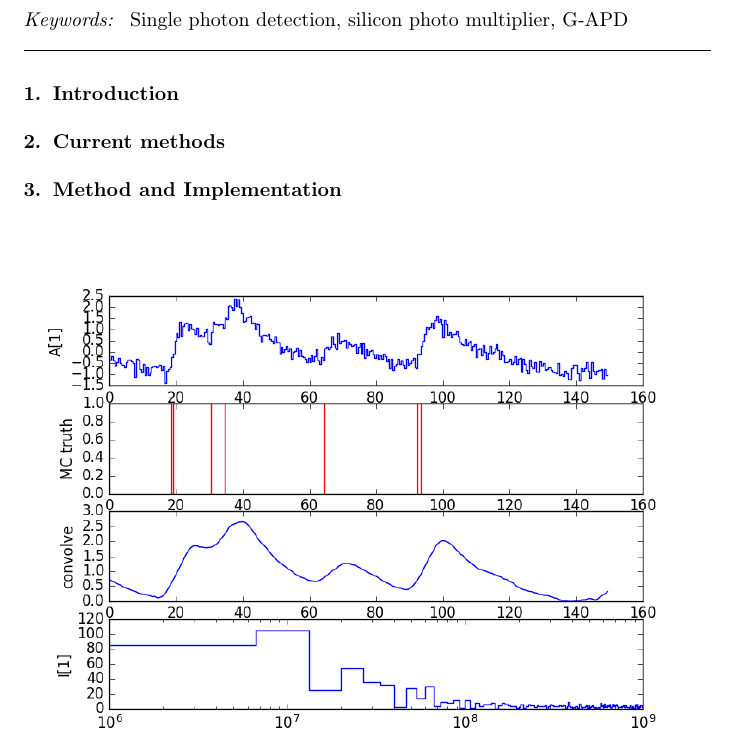
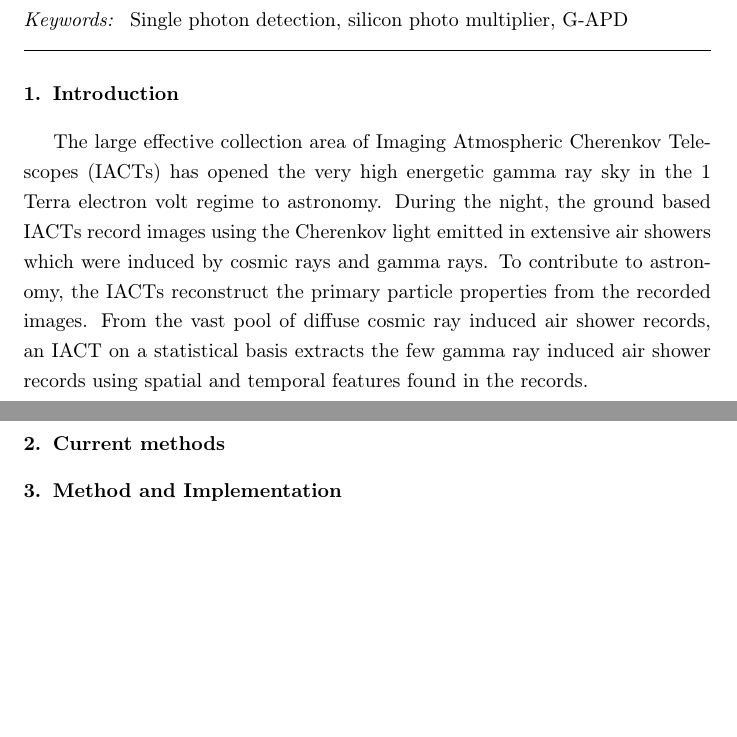
Before and after one commit to fact-project/single_photon_extractor, a LaTeX paper (paper/single.tex): part of page 2 of 3 before the commit and two parts of pages 2 and 3 of 4 after it, the two joined at a grey line, cut so that both start at the same text, the shorter picture padded with empty space. Compiled offline with pdfLaTeX.

Commit message:
draft for the introduction

```diff
--- a/paper/single.tex
+++ b/paper/single.tex
@@ -139,7 +139,14 @@ Single photon detection, silicon photo multiplier, G-APD
 %------------------------------------------------------------------------------
 \section{Introduction}
 %
-
+The large effective collection area of \acfp{iact} has opened the very high energetic gamma ray sky in the 1 Terra electron volt regime to astronomy.
+%
+During the night, the ground based \acsp{iact} record images using the Cherenkov light emitted in extensive air showers which were induced by cosmic rays and gamma rays.
+%
+To contribute to astronomy, the \acsp{iact} reconstruct the primary particle properties from the recorded images.
+%
+From the vast pool of diffuse cosmic ray induced air shower records, an \acs{iact} on a statistical basis extracts the few gamma ray induced air shower records using spatial and temporal features found in the records.
+%
 %------------------------------------------------------------------------------
 \section{Current methods}
 
```
